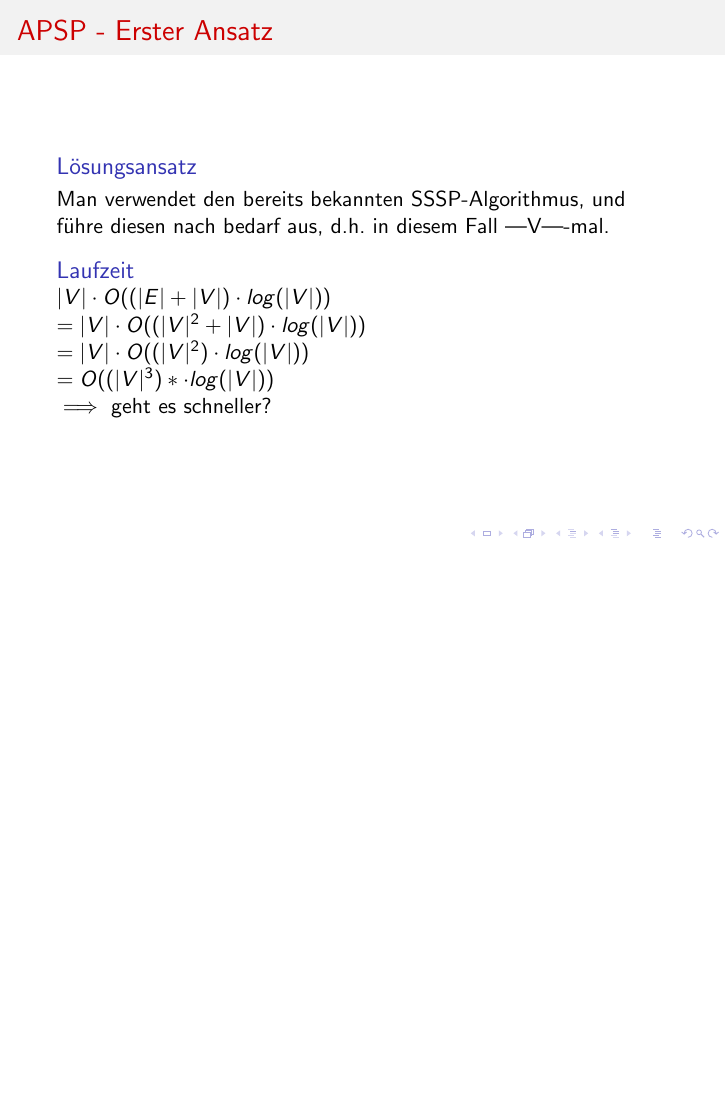
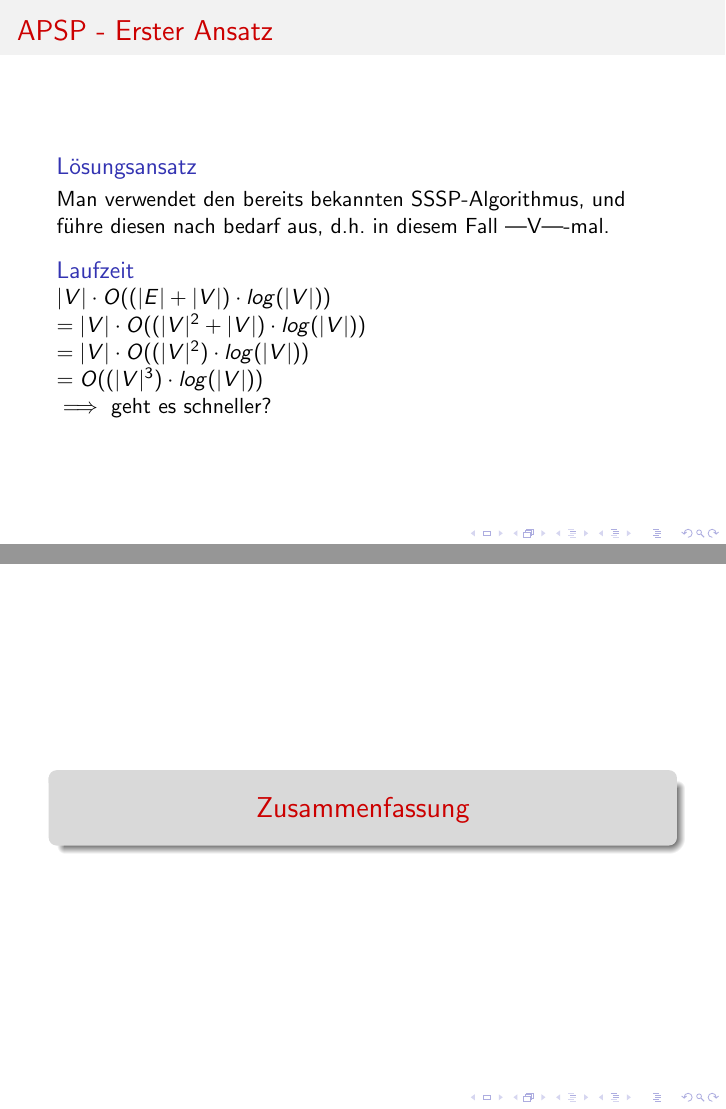
Before and after one commit to Fiona-J-W/ICPC-Graphen, LaTeX slides (main.tex, which reads cora.tex): page 17 of 30 before the commit and pages 17 and 22 of 31 after it, the two joined at a grey line, the shorter picture padded with empty space. Compiled offline with pdfLaTeX.

Commit message:
Entfernen eines *

```diff
--- a/cora.tex
+++ b/cora.tex
@@ -22,7 +22,7 @@ Man verwendet den bereits bekannten SSSP-Algorithmus, und führe diesen nach bed
 $|V| \cdot O ((|E| + |V|) \cdot log(|V|))$\\$
 = |V| \cdot O ((|V|^2 + |V|) \cdot log(|V|))$\\$
 = |V| \cdot O ((|V|^2) \cdot log(|V|)) $\\$
-= O ((|V|^3) *\cdot log(|V|))$\\
+= O ((|V|^3) \cdot log(|V|))$\\
 $\implies$ geht es schneller?
 \end{block}
 \end{frame}
@@ -99,6 +104,8 @@ $\implies$ Auch nützlich für andere Probleme, solange $|V| < 400$
 
 %------------------------------------------------
 
+\section{Zusammenfassung}
+
 \begin{frame}
 \frametitle{Zusammenfassung}
 \footnotesize{\begin{table}
```
Also changed, not shown: cora.tex (5 more changed lines).
